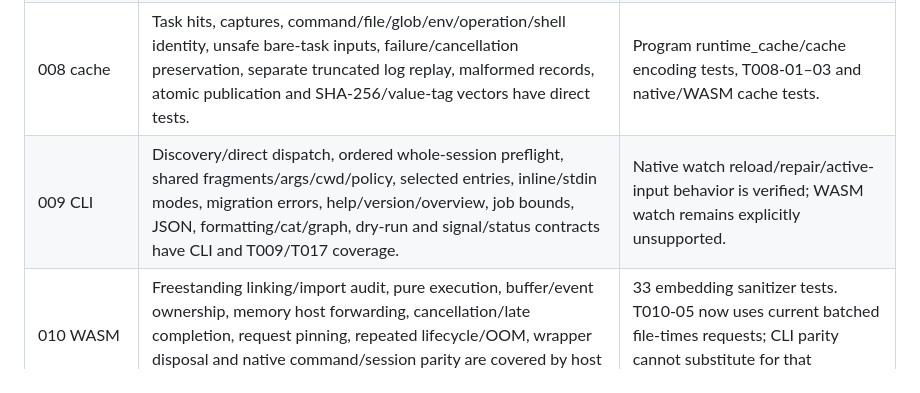
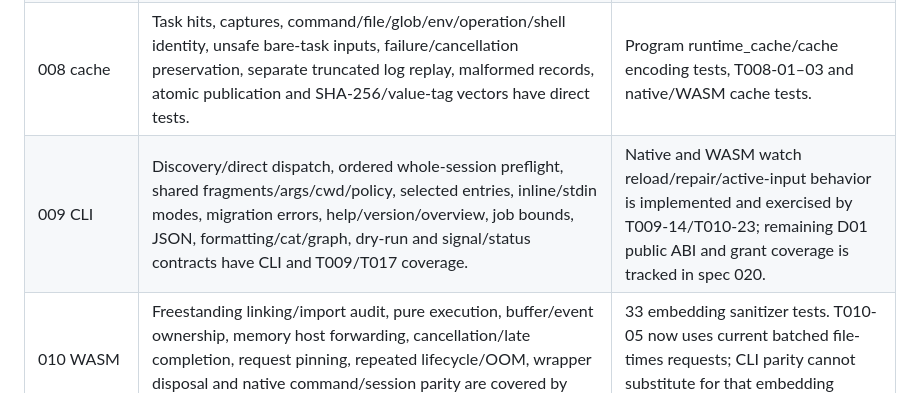
Before and after one commit to sebastien/kame, a Markdown page: docs/review-specs.md, the part around the change. GitHub-like rendering.

```diff
--- a/docs/review-specs.md
+++ b/docs/review-specs.md
@@ -19,7 +19,7 @@ groups related acceptance clauses and identifies the implementation boundary.
 | 006 runtime | Exact/template precedence, ambiguity, captures, rule-before-definition resolution, diamonds, freshness/always/order-only, dynamic rendering, discarded effects, output parents/verification, target environments, shared outputs and yield conflicts are covered by program tests and T006 suites. | 104 program sanitizer tests. Services are explicitly unsupported under this spec, with FEATURE_UNSUP rather than task approximation. |
 | 007 library | General/collection/text/path/filesystem operations, typed errors, grants, legacy core expressions, canonical dependency capture, once-only effects and bounded shell capture are covered by operations tests and T007 suites. | Atom/batch/nested-source lifting and asynchronous callback order/replacement now have 14 operation sanitizer tests. Tools use startup PATH intentionally. |
 | 008 cache | Task hits, captures, command/file/glob/env/operation/shell identity, unsafe bare-task inputs, failure/cancellation preservation, separate truncated log replay, malformed records, atomic publication and SHA-256/value-tag vectors have direct tests. | Program runtime_cache/cache encoding tests, T008-01–03 and native/WASM cache tests. |
-| 009 CLI | Discovery/direct dispatch, ordered whole-session preflight, shared fragments/args/cwd/policy, selected entries, inline/stdin modes, migration errors, help/version/overview, job bounds, JSON, formatting/cat/graph, dry-run and signal/status contracts have CLI and T009/T017 coverage. | Native watch reload/repair/active-input behavior is verified; WASM watch remains explicitly unsupported. |
+| 009 CLI | Discovery/direct dispatch, ordered whole-session preflight, shared fragments/args/cwd/policy, selected entries, inline/stdin modes, migration errors, help/version/overview, job bounds, JSON, formatting/cat/graph, dry-run and signal/status contracts have CLI and T009/T017 coverage. | Native and WASM watch reload/repair/active-input behavior is implemented and exercised by T009-14/T010-23; remaining D01 public ABI and grant coverage is tracked in spec 020. |
 | 010 WASM | Freestanding linking/import audit, pure execution, buffer/event ownership, memory host forwarding, cancellation/late completion, request pinning, repeated lifecycle/OOM, wrapper disposal and native command/session parity are covered by host tests and T010 suites. | 33 embedding sanitizer tests. T010-05 now uses current batched file-times requests; CLI parity cannot substitute for that embedding boundary. |
 | 011 diagnostics | Registered code integrity, preserved severity/span/context, tab/Unicode markers, target/cause order, colour policy, plain/JSON invariance and allocation-free NO_MEMORY formatting have portable/native/ABI fixtures. | T011-01–03, diagnostic tracking tests and explicit failure parity. Captured output is intentionally omitted from diagnostic causes. |
 | 012 streams | Atom/batch/empty/final batches, nested sources/collections, protocol errors, copied matching completions, once-only release, independent subscriber lists, fairness and stale cancellation are covered by core and library tests. | Nested teardown and sole-source interest replacement defects are fixed as KB-12. T012-02–04 prove live publication, large captures and public sink backpressure. |
```
Also changed, not shown: docs/review-improvements.md (+16 -15 lines).
